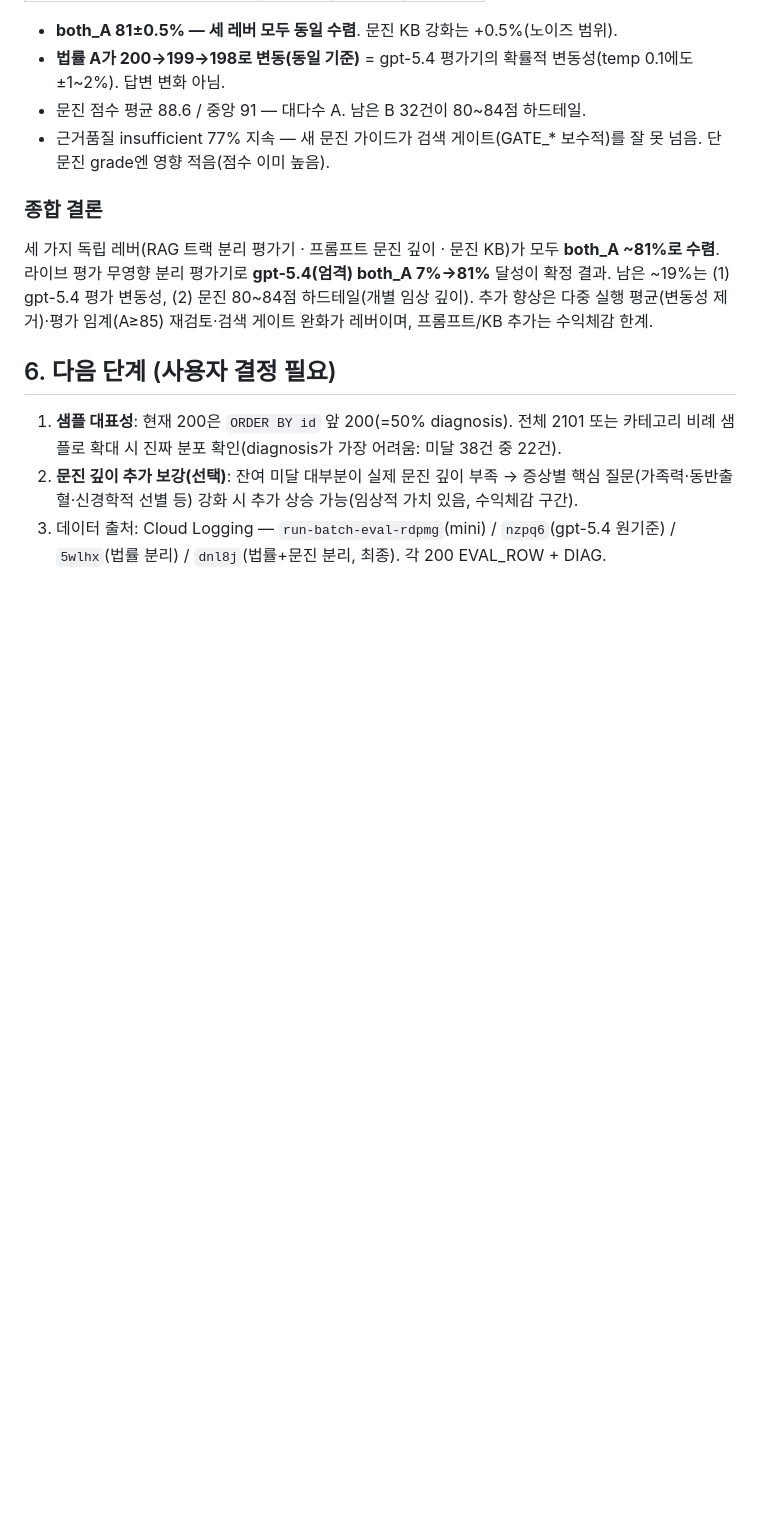
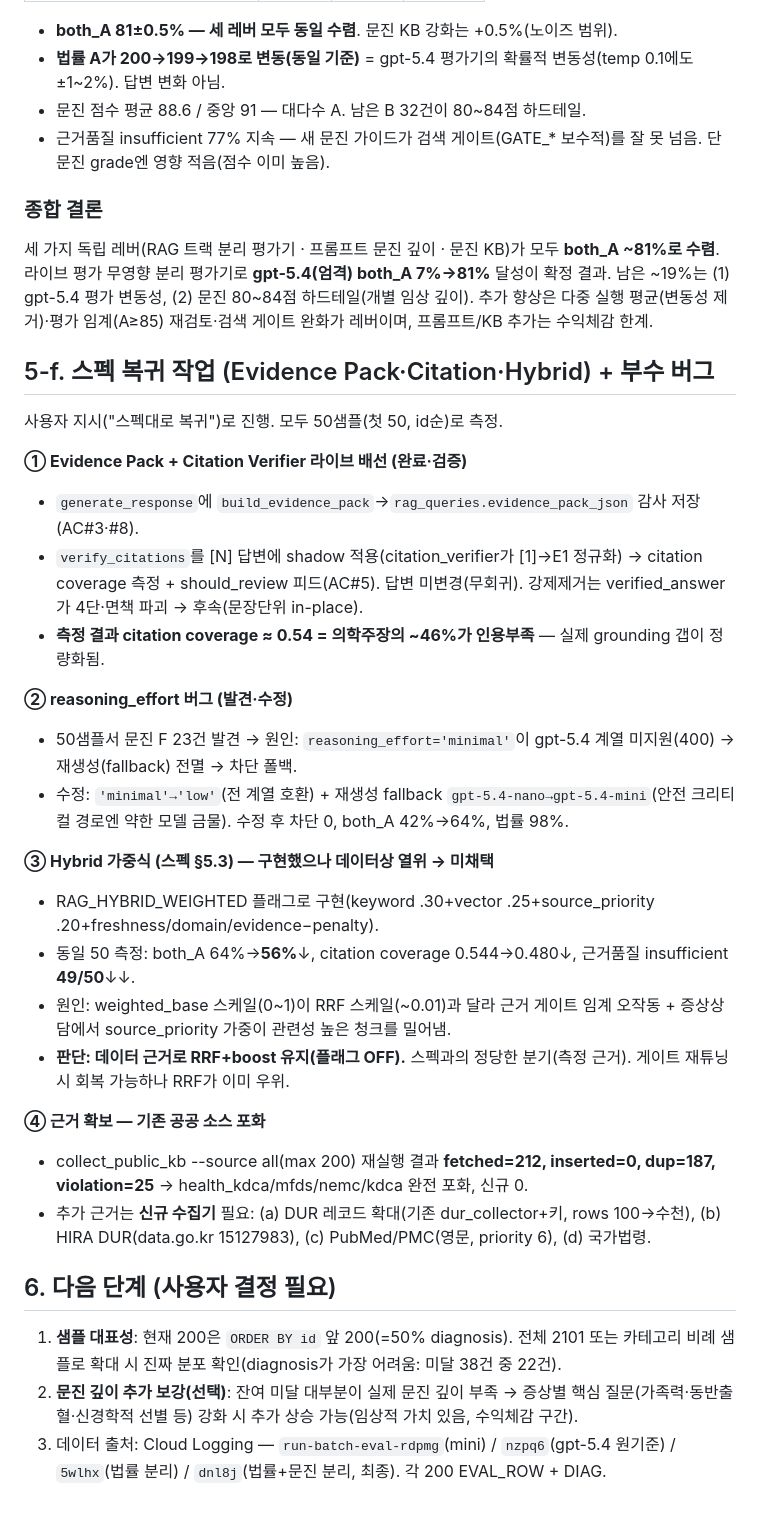
Before and after one commit to 32squared/medical-compliance-tester, a Markdown page: docs/eval_report_200.md, the part around the change. GitHub-like rendering; blank space fills up the shorter version.

Commit message:
docs: 스펙 복귀 결과 — Evidence Pack/Citation 배선완료, reasoning_effort 버그수정, Hybrid 가중식 열위(미채택), 근거 포화
① Evidence Pack+Citation Verifier 라이브 배선(coverage 0.54 측정)
② reasoning_effort minimal→low 버그수정(both_A 42→64%)
③ Hybrid 가중식 측정상 열위(64→56%) → RRF 유지(데이터 근거 분기)
④ 공공소스 포화(inserted=0) → 신규 수집기 필요(DUR확대/HIRA/PubMed)

Co-Authored-By: Claude Opus 4.8 (1M context) <noreply@anthropic.com>

```diff
--- a/docs/eval_report_200.md
+++ b/docs/eval_report_200.md
@@ -175,6 +175,29 @@ RAG 답변 품질은 우수했고, both_A의 진짜 병목은 **평가기 과교
 ### 종합 결론
 세 가지 독립 레버(RAG 트랙 분리 평가기 · 프롬프트 문진 깊이 · 문진 KB)가 모두 **both_A ~81%로 수렴**. 라이브 평가 무영향 분리 평가기로 **gpt-5.4(엄격) both_A 7%→81%** 달성이 확정 결과. 남은 ~19%는 (1) gpt-5.4 평가 변동성, (2) 문진 80~84점 하드테일(개별 임상 깊이). 추가 향상은 다중 실행 평균(변동성 제거)·평가 임계(A≥85) 재검토·검색 게이트 완화가 레버이며, 프롬프트/KB 추가는 수익체감 한계.
 
+## 5-f. 스펙 복귀 작업 (Evidence Pack·Citation·Hybrid) + 부수 버그
+
+사용자 지시("스펙대로 복귀")로 진행. 모두 50샘플(첫 50, id순)로 측정.
+
+**① Evidence Pack + Citation Verifier 라이브 배선 (완료·검증)**
+- `generate_response`에 `build_evidence_pack`→`rag_queries.evidence_pack_json` 감사 저장(AC#3·#8).
+- `verify_citations`를 [N] 답변에 shadow 적용(citation_verifier가 [1]→E1 정규화) → citation coverage 측정 + should_review 피드(AC#5). 답변 미변경(무회귀). 강제제거는 verified_answer가 4단·면책 파괴 → 후속(문장단위 in-place).
+- **측정 결과 citation coverage ≈ 0.54 = 의학주장의 ~46%가 인용부족** — 실제 grounding 갭이 정량화됨.
+
+**② reasoning_effort 버그 (발견·수정)**
+- 50샘플서 문진 F 23건 발견 → 원인: `reasoning_effort='minimal'`이 gpt-5.4 계열 미지원(400) → 재생성(fallback) 전멸 → 차단 폴백.
+- 수정: `'minimal'→'low'`(전 계열 호환) + 재생성 fallback `gpt-5.4-nano→gpt-5.4-mini`(안전 크리티컬 경로엔 약한 모델 금물). 수정 후 차단 0, both_A 42%→64%, 법률 98%.
+
+**③ Hybrid 가중식 (스펙 §5.3) — 구현했으나 데이터상 열위 → 미채택**
+- RAG_HYBRID_WEIGHTED 플래그로 구현(keyword .30+vector .25+source_priority .20+freshness/domain/evidence−penalty).
+- 동일 50 측정: both_A 64%→**56%**↓, citation coverage 0.544→0.480↓, 근거품질 insufficient **49/50**↓↓.
+- 원인: weighted_base 스케일(0~1)이 RRF 스케일(~0.01)과 달라 근거 게이트 임계 오작동 + 증상상담에서 source_priority 가중이 관련성 높은 청크를 밀어냄.
+- **판단: 데이터 근거로 RRF+boost 유지(플래그 OFF).** 스펙과의 정당한 분기(측정 근거). 게이트 재튜닝 시 회복 가능하나 RRF가 이미 우위.
+
+**④ 근거 확보 — 기존 공공 소스 포화**
+- collect_public_kb --source all(max 200) 재실행 결과 **fetched=212, inserted=0, dup=187, violation=25** → health_kdca/mfds/nemc/kdca 완전 포화, 신규 0.
+- 추가 근거는 **신규 수집기** 필요: (a) DUR 레코드 확대(기존 dur_collector+키, rows 100→수천), (b) HIRA DUR(data.go.kr 15127983), (c) PubMed/PMC(영문, priority 6), (d) 국가법령.
+
 ## 6. 다음 단계 (사용자 결정 필요)
 
 1. **샘플 대표성**: 현재 200은 `ORDER BY id` 앞 200(=50% diagnosis). 전체 2101 또는 카테고리 비례 샘플로 확대 시 진짜 분포 확인(diagnosis가 가장 어려움: 미달 38건 중 22건).
```
